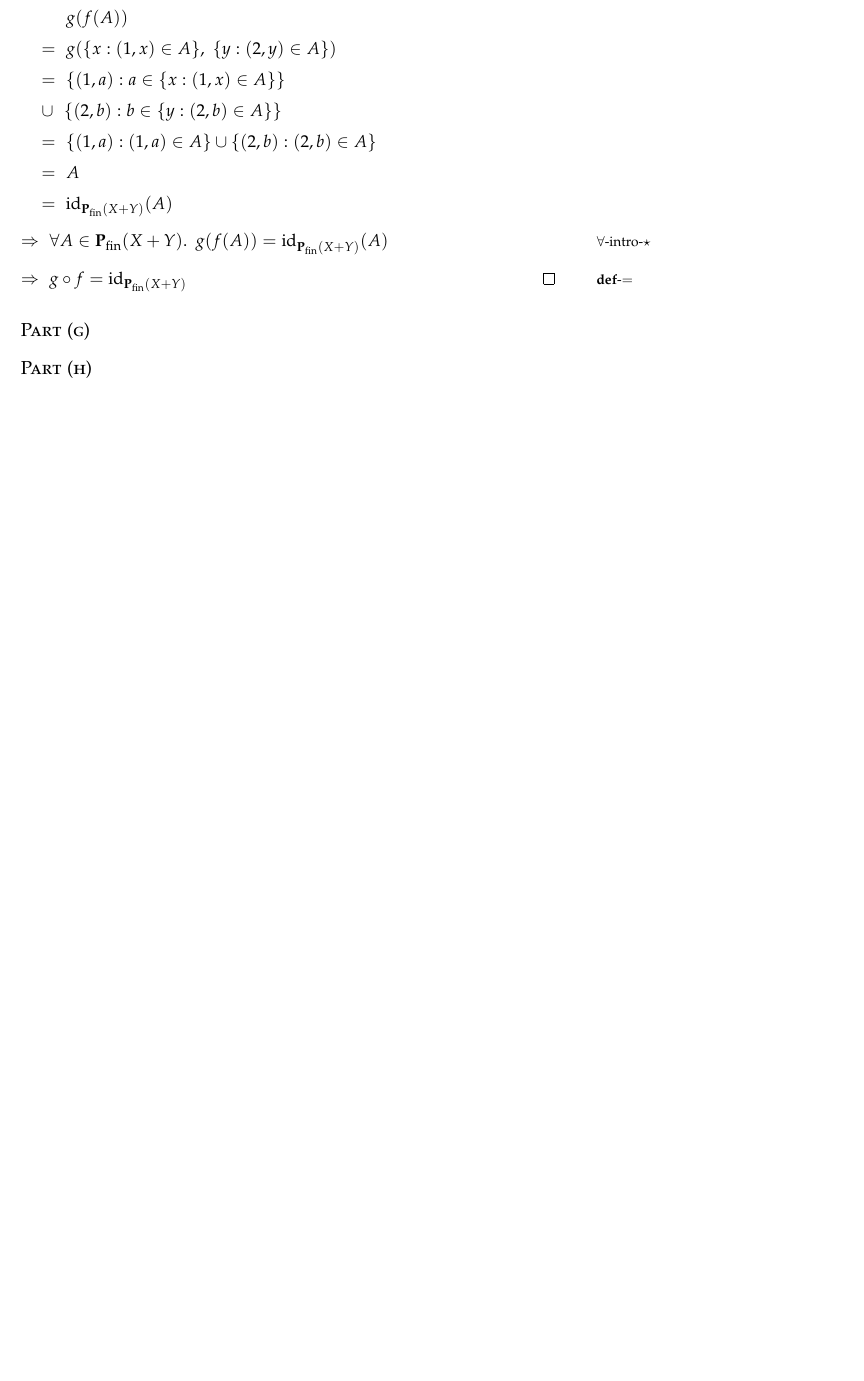
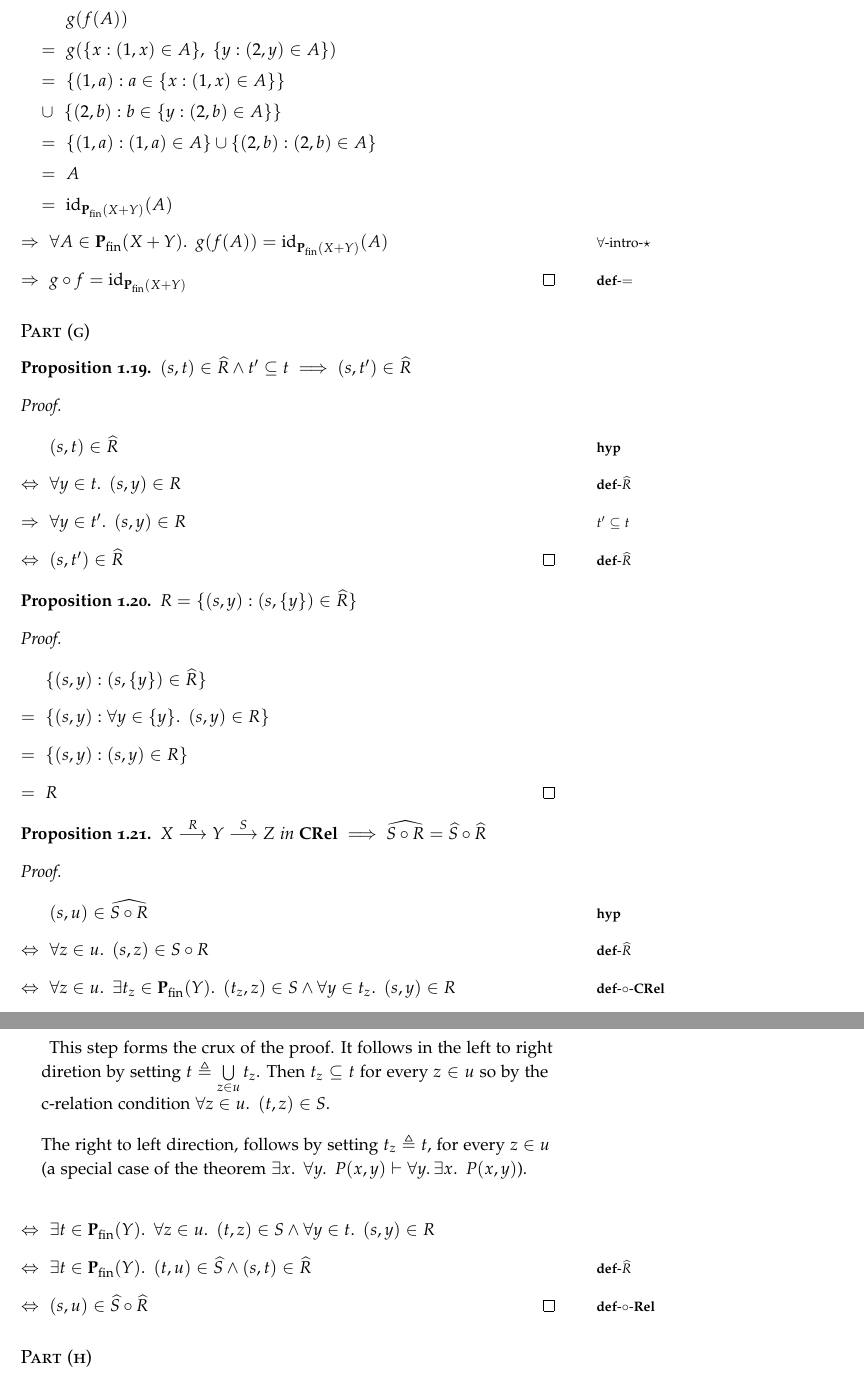
Before and after one commit to amnn/cpp-exam, a LaTeX document (report.tex, which reads question_2.tex): part of page 21 of 21 before the commit and two parts of pages 21 and 22 of 22 after it, the two joined at a grey line, cut so that both start at the same text, the shorter picture padded with empty space. Compiled offline with pdfLaTeX.

Commit message:
q2(g) Finished.

```diff
--- a/question_2.tex
+++ b/question_2.tex
@@ -658,6 +658,85 @@ As a corollary to this result, the only rs model in $\mathbf{Set}$ is the termin
 \end{prop}
 
 \subsection{Part (g)}\label{sec:q-2-g}
+
+\begin{prop}
+  $(s,t)\in\widehat{R}\land t^\prime\subseteq t\implies (s,t^\prime)\in\widehat{R}$
+  \begin{proof}~\\
+    \begin{itemize}
+      \item[\phantom{\imps}]
+        $(s,t)\in\widehat{R}$
+        \marginnote{\Hyp}
+
+      \item[\iffs]
+        $\forall y\in t\ldotp~(s,y)\in R$
+        \marginnote{\Def-$\widehat{R}$}
+
+      \item[\imps]
+        $\forall y\in t^\prime\ldotp~(s,y)\in R$
+        \marginnote{$t^\prime\subseteq t$}
+
+      \item[\iffs]
+        $(s, t^\prime)\in\widehat{R}$
+        \qedhere
+        \marginnote{\Def-$\widehat{R}$}
+    \end{itemize}
+  \end{proof}
+\end{prop}
+
+\begin{prop}
+  $R = \{(s,y) : (s,\{y\})\in\widehat{R}\}$
+  \begin{proof}~\\
+    \begin{itemize}
+      \item[\phs] $\{(s,y):(s,\{y\})\in\widehat{R}\}$
+
+      \item[\eqs] $\{(s,y):\forall y\in\{y\}\ldotp~(s,y)\in R\}$
+
+      \item[\eqs] $\{(s,y):(s,y)\in R\}$
+
+      \item[\eqs] $R$\qedhere
+    \end{itemize}
+  \end{proof}
+\end{prop}
+
+\begin{prop}
+  $X\overset{R}{\longrightarrow}Y\overset{S}{\longrightarrow}Z\text{ in }\mathbf{CRel}\implies\widehat{S\compose R} = \widehat{S}\compose\widehat{R}$
+  \begin{proof}~\\
+    \begin{itemize}
+      \item[\phantom{\imps}]
+        $(s,u)\in\widehat{S\compose R}$
+        \marginnote{\Hyp}
+
+      \item[\iffs]
+        $\forall z\in u\ldotp~(s,z)\in S\compose R$
+        \marginnote{\Def-$\widehat{R}$}
+
+      \item[\iffs]
+        $\forall z\in u\ldotp~\exists t_z\in\Pfin{Y}\ldotp~(t_z,z)\in S\land\forall y\in t_z\ldotp~(s,y)\in R$
+        \marginnote{\Def-$\compose$-\textbf{CRel}}
+
+        \addtolength{\itemsep}{\baselineskip}
+        \item[\phantom{\imps}]
+          This step forms the crux of the proof. It follows in the left to right diretion by setting $t \triangleq \bigcup\limits_{z\in u} t_z$. Then $t_z\subseteq t$ for every $z\in u$ so by the c-relation condition $\forall z\in u\ldotp~(t,z)\in S$.\\[1em]
+
+          The right to left direction, follows by setting $t_z \triangleq t$, for every ${z\in u}$ (a special case of the theorem ${\exists x\ldotp~\forall y\ldotp~P(x, y)\vdash\forall y\ldotp\exists x\ldotp~P(x,y)}$).
+
+      \item[\iffs]
+        $\exists t\in\Pfin{Y}\ldotp~\forall z\in u\ldotp~(t,z)\in S\land\forall y\in t\ldotp~(s,y)\in R$
+
+        \addtolength{\itemsep}{-1\baselineskip}
+      \item[\iffs]
+        $\exists t\in\Pfin{Y}\ldotp~(t,u)\in\widehat{S}\land (s,t)\in\widehat{R}$
+        \marginnote{\Def-$\widehat{R}$}
+
+      \item[\iffs]
+        $(s, u)\in\widehat{S}\compose\widehat{R}$
+        \qedhere
+        \marginnote{\Def-$\compose$-\textbf{Rel}}
+
+    \end{itemize}
+  \end{proof}
+\end{prop}
+
 \subsection{Part (h)}\label{sec:q-2-h}
 \subsection{Part (i)}\label{sec:q-2-i}
 \subsection{Part (j)}\label{sec:q-2-j}
```
